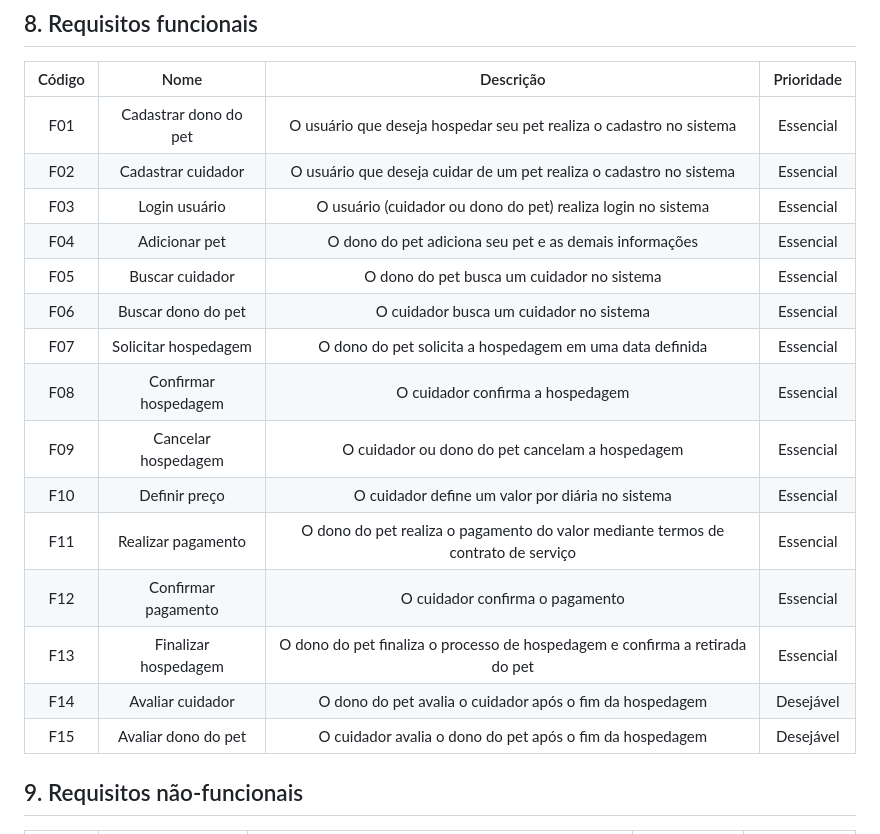
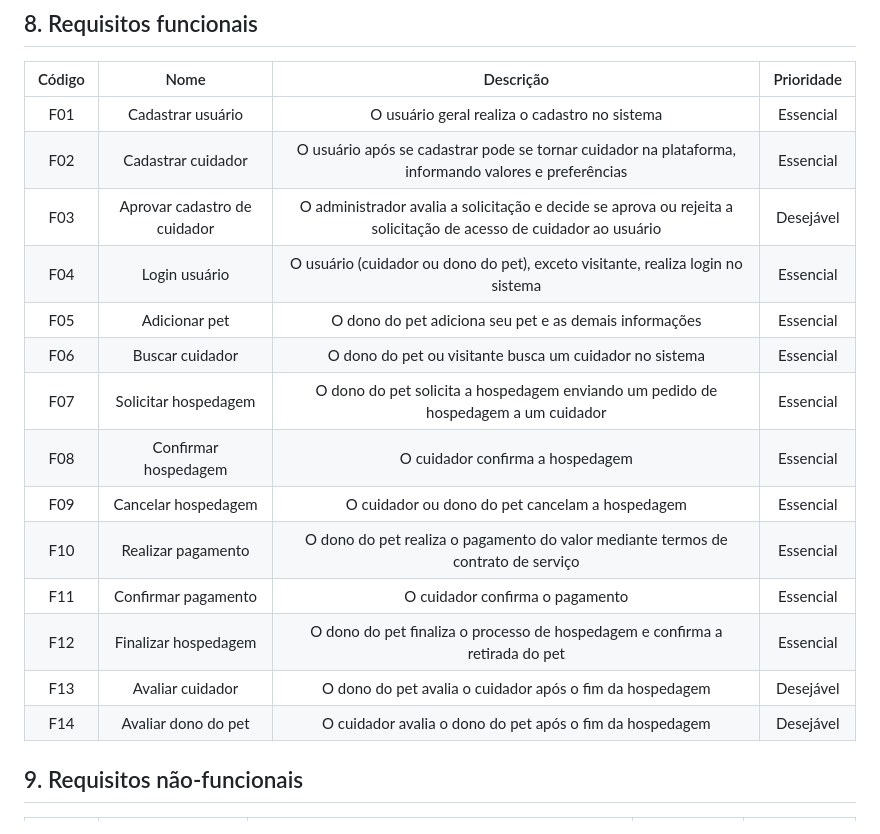
Before and after one commit to tads-cnat/nannys-pet, a Markdown page: doc/visao/doc-visao.md, the part around the change. GitHub-like rendering.

Commit message:
Correções e reestruturações feitas nos requisitos funcionais

```diff
--- a/doc/visao/doc-visao.md
+++ b/doc/visao/doc-visao.md
@@ -64,22 +64,20 @@ Plataforma que intermediam e organizam o contrato entre pessoas que tem tempo, a
 
 | Código              |  Nome               |          Descrição  |  Prioridade         |
 | :-----------------: | :-----------------: | :-----------------: | :-----------------: |
-| F01 | Cadastrar dono do pet | O usuário que deseja hospedar seu pet realiza o cadastro no sistema | Essencial |
-| F02 | Cadastrar cuidador | O usuário que deseja cuidar de um pet realiza o cadastro no sistema | Essencial |
-| F03 | Login usuário | O usuário (cuidador ou dono do pet) realiza login no sistema | Essencial |
-| F04 | Adicionar pet | O dono do pet adiciona seu pet e as demais informações | Essencial |
-| F05 | Buscar cuidador | O dono do pet busca um cuidador no sistema | Essencial |
-| F06 | Buscar dono do pet | O cuidador busca um cuidador no sistema | Essencial |
-| F07 | Solicitar hospedagem | O dono do pet solicita a hospedagem em uma data definida | Essencial |
+| F01 | Cadastrar usuário | O usuário geral realiza o cadastro no sistema | Essencial |
+| F02 | Cadastrar cuidador | O usuário após se cadastrar pode se tornar cuidador na plataforma, informando valores e preferências | Essencial |
+| F03 | Aprovar cadastro de cuidador | O administrador avalia a solicitação e decide se aprova ou rejeita a solicitação de acesso de cuidador ao usuário | Desejável |
+| F04 | Login usuário | O usuário (cuidador ou dono do pet), exceto visitante, realiza login no sistema | Essencial |
+| F05 | Adicionar pet | O dono do pet adiciona seu pet e as demais informações | Essencial |
+| F06 | Buscar cuidador | O dono do pet ou visitante busca um cuidador no sistema | Essencial |
+| F07 | Solicitar hospedagem | O dono do pet solicita a hospedagem enviando um pedido de hospedagem a um cuidador | Essencial |
 | F08 | Confirmar hospedagem | O cuidador confirma a hospedagem | Essencial |
 | F09 | Cancelar hospedagem | O cuidador ou dono do pet cancelam a hospedagem | Essencial |
-| F10 | Definir preço | O cuidador define um valor por diária no sistema | Essencial |
-| F11 | Realizar pagamento | O dono do pet realiza o pagamento do valor mediante termos de contrato de serviço | Essencial |
-| F12 | Confirmar pagamento | O cuidador confirma o pagamento | Essencial |
-| F13 | Finalizar hospedagem | O dono do pet finaliza o processo de hospedagem e confirma a retirada do pet | Essencial |
-| F14 | Avaliar cuidador | O dono do pet avalia o cuidador após o fim da hospedagem | Desejável |
-| F15 | Avaliar dono do pet | O cuidador avalia o dono do pet após o fim da hospedagem | Desejável |
-
+| F10 | Realizar pagamento | O dono do pet realiza o pagamento do valor mediante termos de contrato de serviço | Essencial |
+| F11 | Confirmar pagamento | O cuidador confirma o pagamento | Essencial |
+| F12 | Finalizar hospedagem | O dono do pet finaliza o processo de hospedagem e confirma a retirada do pet | Essencial |
+| F13 | Avaliar cuidador | O dono do pet avalia o cuidador após o fim da hospedagem | Desejável |
+| F14 | Avaliar dono do pet | O cuidador avalia o dono do pet após o fim da hospedagem | Desejável |
 
 ## 9. Requisitos não-funcionais
 
```
